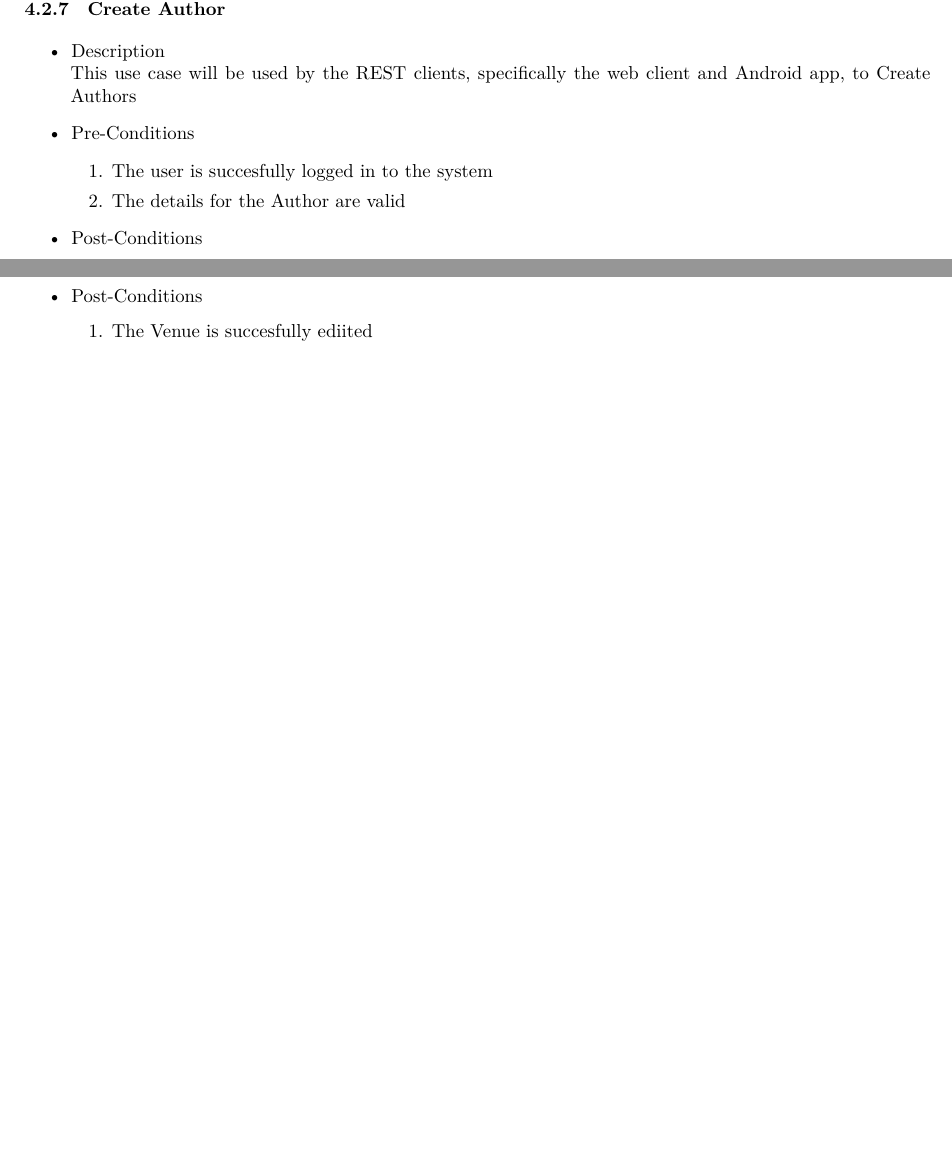
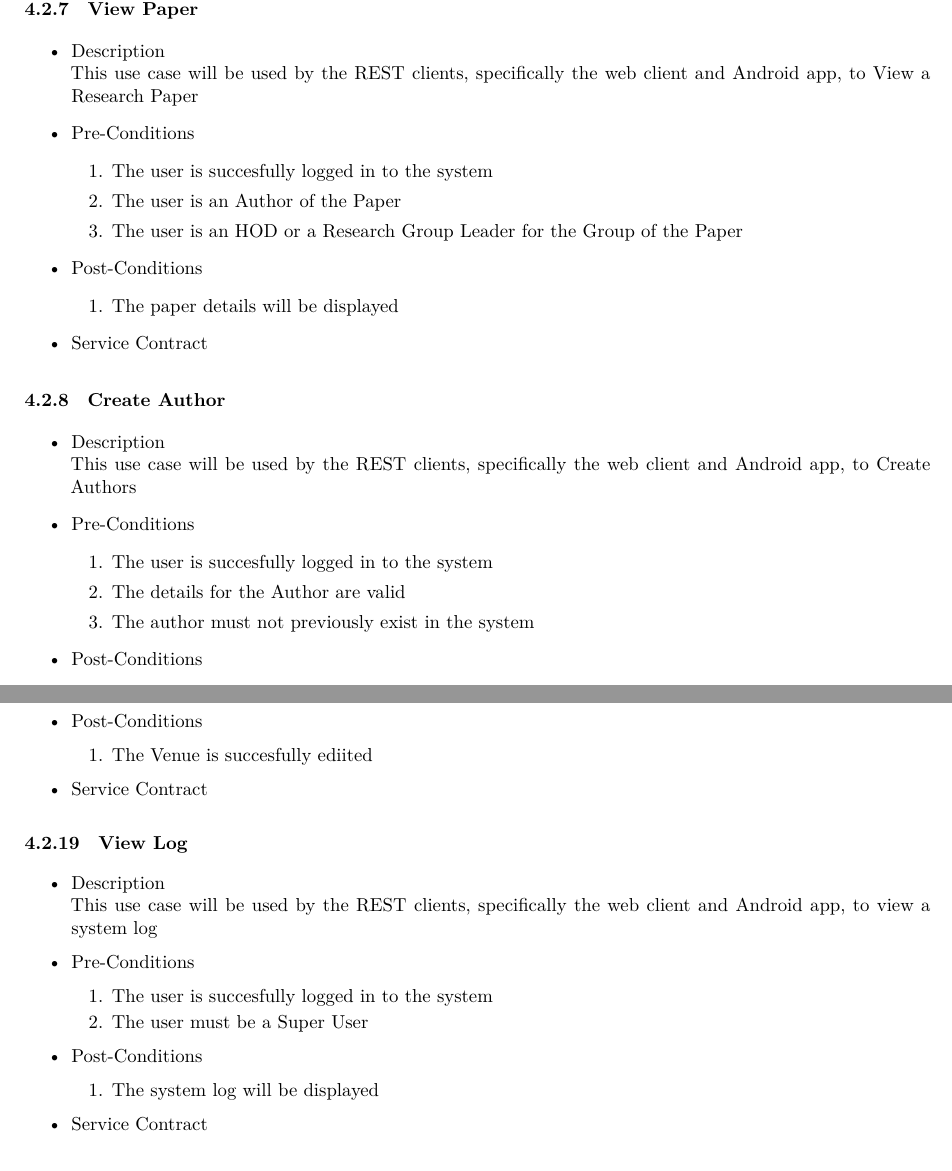
Before and after one commit to andrewbroekman/echo, a LaTeX document (docs/Requirements and Technology-Neutral Analysis and Design Specification/requirements.tex): two parts of pages 12 and 14 of 17 before the commit and two parts of pages 12 and 15 of 17 after it, joined at a grey line, cut at the place of the change, the shorter picture padded with empty space. Compiled offline with XeLaTeX.

Commit message:
we made some edits, enjoy.

```diff
--- a/docs/Requirements and Technology-Neutral Analysis and Design Specification/requirements.tex
+++ b/docs/Requirements and Technology-Neutral Analysis and Design Specification/requirements.tex
@@ -450,6 +454,29 @@ The RESTful API will be implemented using the HTTP protocol as a high level prot
 		\item Service Contract
 	\end{itemize}
 
+\subsubsection{View Paper}
+	\begin{itemize}
+		\item Description\\
+			This use case will be used by the REST clients, specifically the web client and Android app, to View a Research Paper
+		\item Pre-Conditions
+			\begin{enumerate}
+				\item The user is succesfully logged in to the system
+				\item The user is an Author of the Paper
+				\item The user is an HOD or a Research Group Leader for the Group of the Paper
+			\end{enumerate}
+		\item Post-Conditions
+			\begin{enumerate}
+				\item The paper details will be displayed
+
+			\end{enumerate}
+		\item Service Contract
+	\end{itemize}
+
+
+
+
+
+
 \subsubsection{Create Author}
 	\begin{itemize}
 		\item Description\\
@@ -458,6 +485,7 @@ The RESTful API will be implemented using the HTTP protocol as a high level prot
 			\begin{enumerate}
 				\item The user is succesfully logged in to the system
 				\item The details for the Author are valid
+				\item The author must not previously exist in the system
 			\end{enumerate}
 		\item Post-Conditions
 			\begin{enumerate}
@@ -645,6 +673,26 @@ The RESTful API will be implemented using the HTTP protocol as a high level prot
 	\end{itemize}
 
 
+\subsubsection{View Log}
+	\begin{itemize}
+		\item Description\\
+			This use case will be used by the REST clients, specifically the web client and Android app, to view a system log
+		\item Pre-Conditions
+			\begin{enumerate}
+				\item The user is succesfully logged in to the system
+				\item The user must be a Super User
+			\end{enumerate}
+		\item Post-Conditions
+			\begin{enumerate}
+				\item The system log will be displayed
+
+
+			\end{enumerate}
+		\item Service Contract
+	\end{itemize}
+
+
+
 \subsection{Required functionality}
 
 \subsection{Process specifications}
```
Also changed, not shown: docs/Requirements and Technology-Neutral Analysis and Design Specification/requirements.tex (8 more changed lines).
